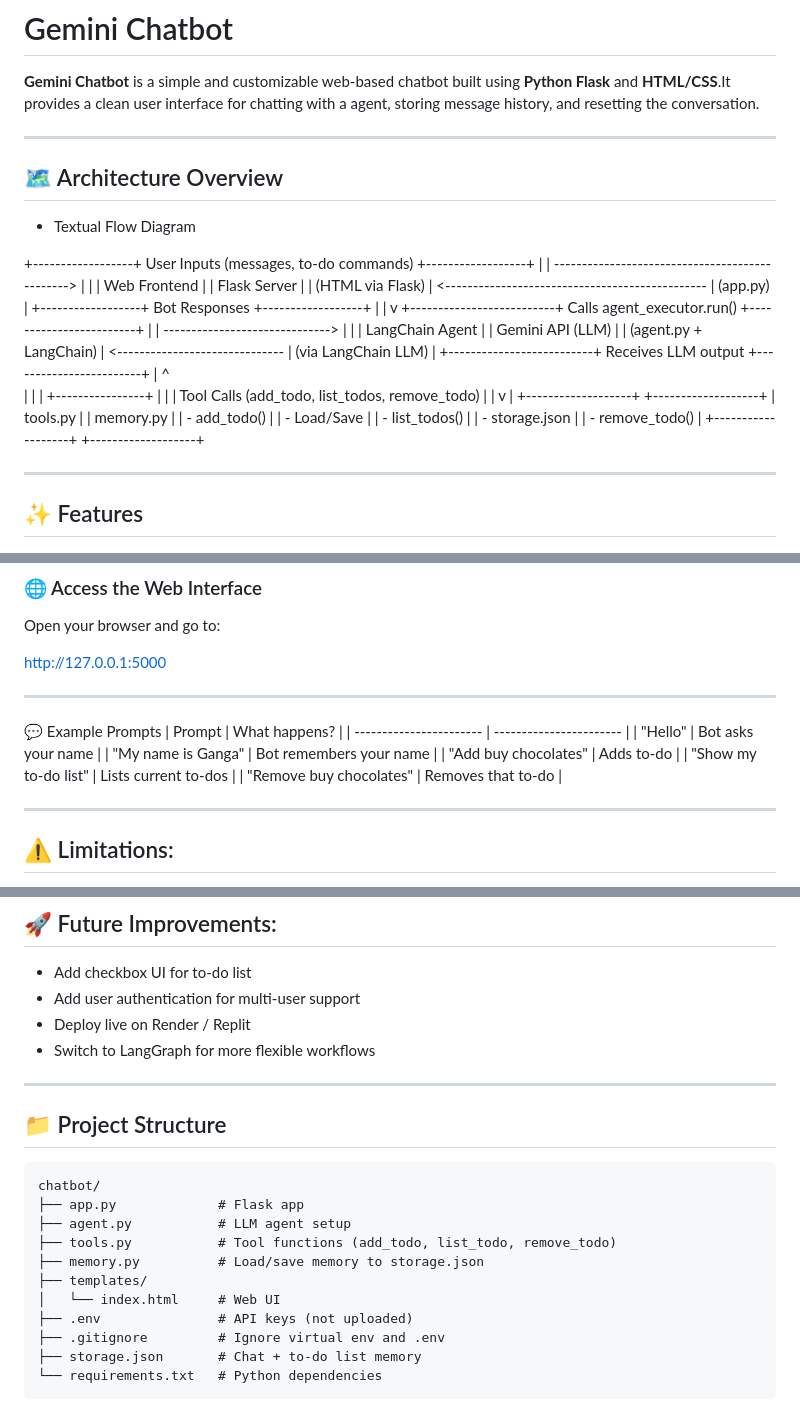
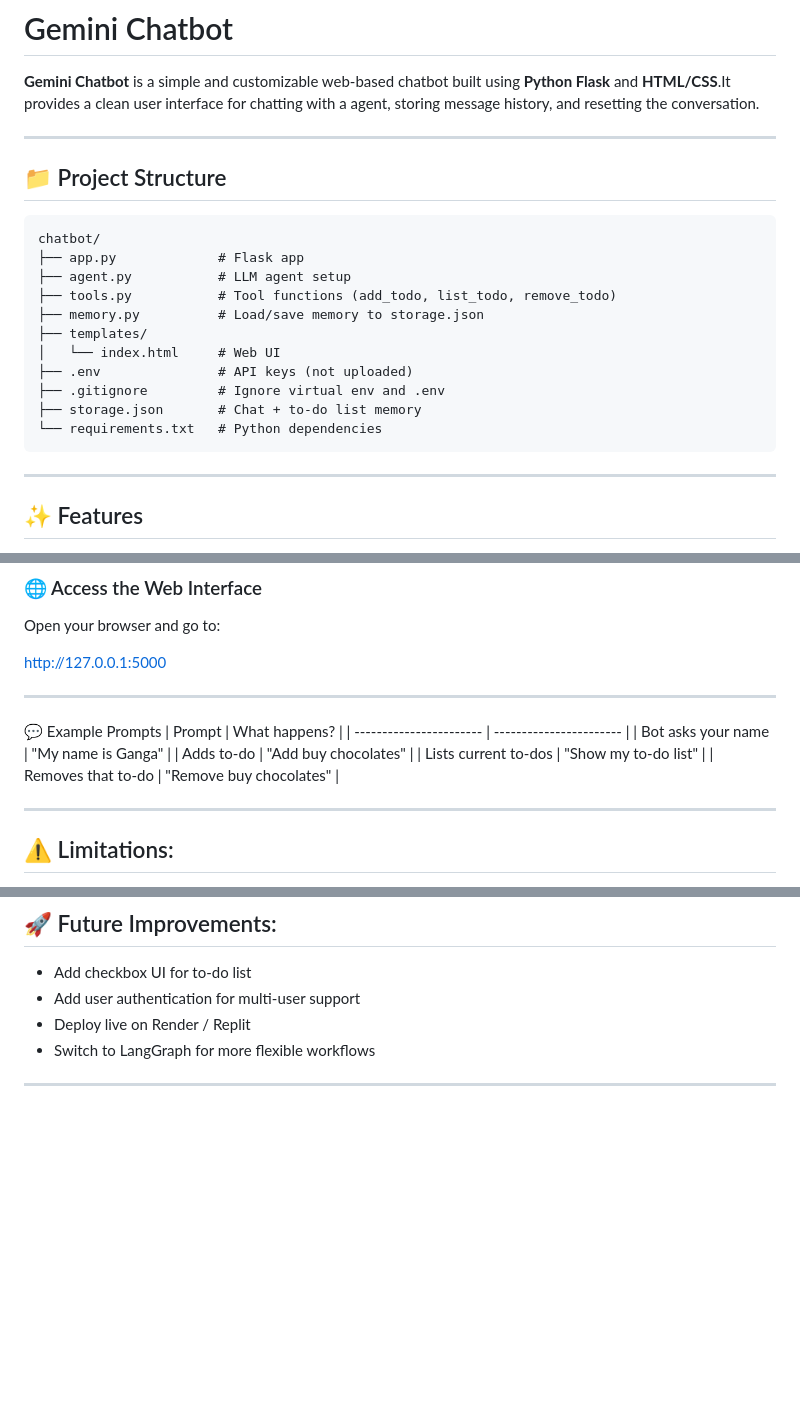
Before and after one commit to nenavathsriganga-25/Chatbot, a Markdown page: README.md, 3 parts joined by grey strips. Rendered like a GitHub page; blank space fills up the shorter version.

````diff
--- a/README.md
+++ b/README.md
@@ -2,36 +2,22 @@
 **Gemini Chatbot** is a simple and customizable web-based chatbot built using **Python Flask** and **HTML/CSS**.It provides a clean user interface for chatting with a agent, storing message history, and resetting the conversation.
 
 ---
-## 🗺️ Architecture Overview
 
-- Textual Flow Diagram
+## 📁 Project Structure
 
-+------------------+      User Inputs (messages, to-do commands)       +------------------+
-|                  |  -----------------------------------------------> |                  |
-|  Web Frontend    |                                                   |   Flask Server   |
-| (HTML via Flask) |  <----------------------------------------------- |  (app.py)        |
-+------------------+               Bot Responses                      +------------------+
-                                           |
-                                           |
-                                           v
-+--------------------------+   Calls agent_executor.run()   +------------------------+
-|                          | ------------------------------> |                        |
-|     LangChain Agent      |                                |    Gemini API (LLM)    |
-|   (agent.py + LangChain) | <------------------------------ | (via LangChain LLM)   |
-+--------------------------+      Receives LLM output       +------------------------+
-          |    ^
-          |    |
-          |    +----------------+
-          |                     |
-          |         Tool Calls (add_todo, list_todos, remove_todo)
-          |                     |
-          v                     |
-+-------------------+      +-------------------+
-|    tools.py       |      |   memory.py       |
-| - add_todo()      |      | - Load/Save       |
-| - list_todos()    |      | - storage.json    |
-| - remove_todo()   |      +-------------------+
-+-------------------+
+```
+chatbot/
+├── app.py             # Flask app
+├── agent.py           # LLM agent setup
+├── tools.py           # Tool functions (add_todo, list_todo, remove_todo)
+├── memory.py          # Load/save memory to storage.json
+├── templates/
+│   └── index.html     # Web UI
+├── .env               # API keys (not uploaded)
+├── .gitignore         # Ignore virtual env and .env
+├── storage.json       # Chat + to-do list memory
+└── requirements.txt   # Python dependencies
+```
 
 ---
 
@@ -138,11 +124,10 @@ http://127.0.0.1:5000
 💬 Example Prompts
 | Prompt                  | What happens?           |
 | ----------------------- | ----------------------- |
-| "Hello"                    | Bot asks your name      |
-| "My name is Ganga"        | Bot remembers your name |
-| "Add buy chocolates"    | Adds to-do              |
-| "Show my to-do list"    | Lists current to-dos    |
-| "Remove buy chocolates" | Removes that to-do      |
+| Bot asks your name      |  "My name is Ganga"     |
+| Adds to-do            |   "Add buy chocolates"  |
+| Lists current to-dos  | "Show my to-do list"    |
+| Removes that to-do    | "Remove buy chocolates"   |
 
 ---
 
@@ -160,19 +145,3 @@ http://127.0.0.1:5000
 - Switch to LangGraph for more flexible workflows
 
 ---
-
-## 📁 Project Structure
-
-```
-chatbot/
-├── app.py             # Flask app
-├── agent.py           # LLM agent setup
-├── tools.py           # Tool functions (add_todo, list_todo, remove_todo)
-├── memory.py          # Load/save memory to storage.json
-├── templates/
-│   └── index.html     # Web UI
-├── .env               # API keys (not uploaded)
-├── .gitignore         # Ignore virtual env and .env
-├── storage.json       # Chat + to-do list memory
-└── requirements.txt   # Python dependencies
-```
````
Also changed, not shown: other parts of README.md (+1 -1 lines).
